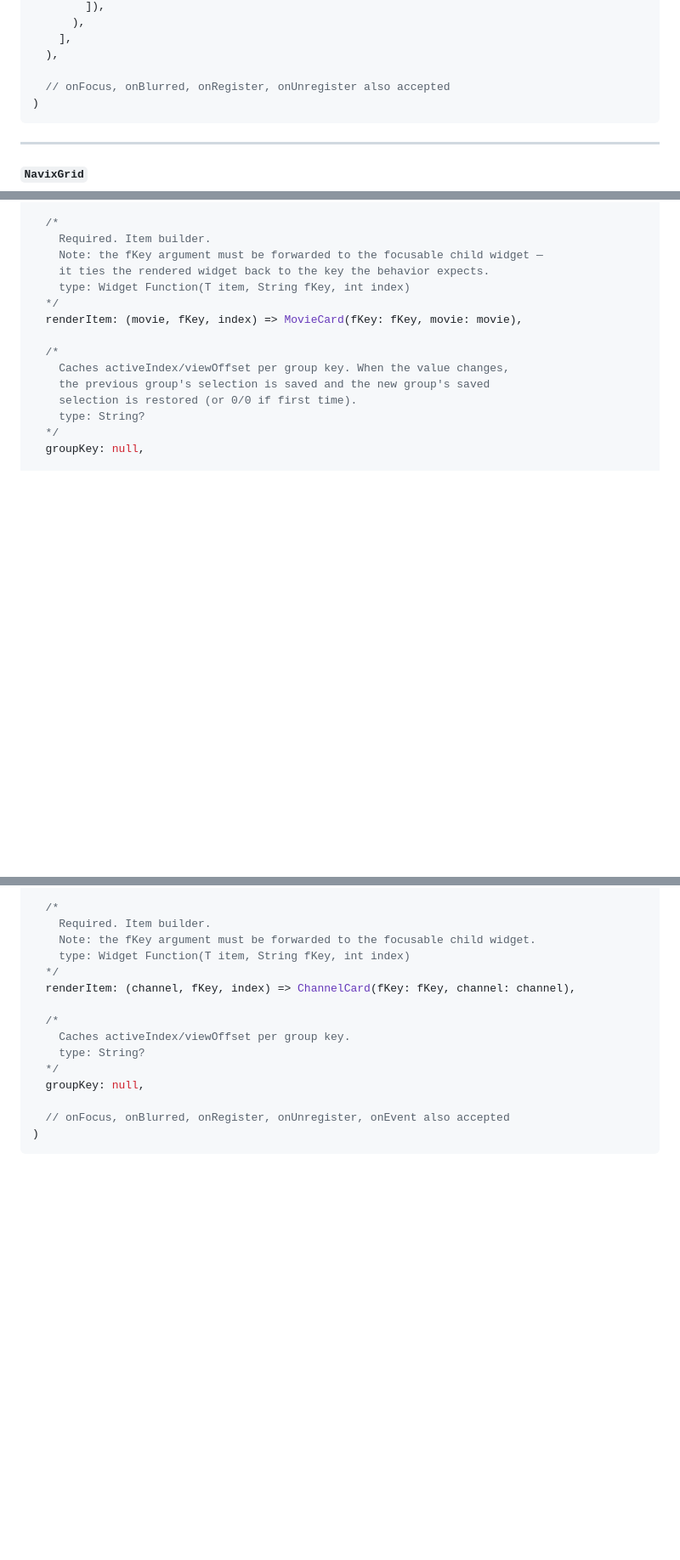
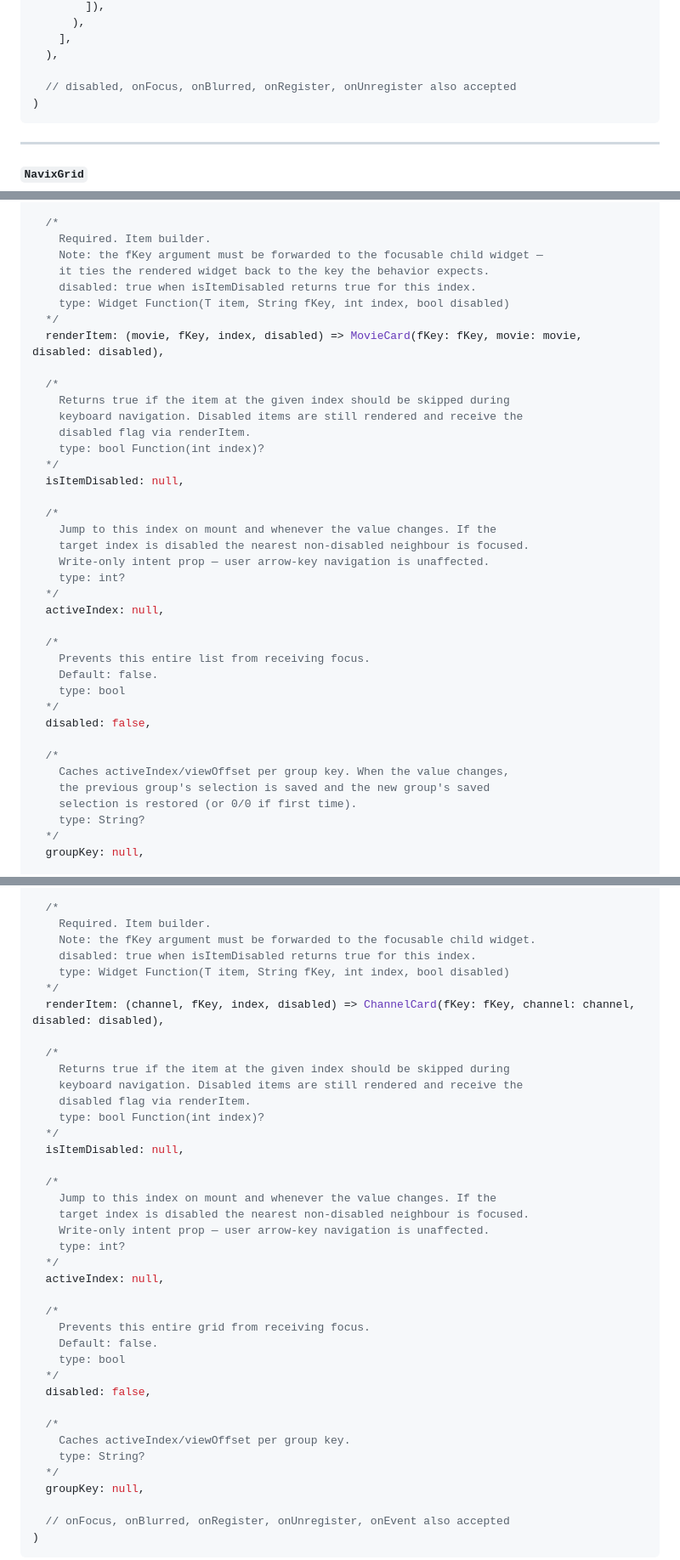
Before and after one commit to myniqx/navix, a Markdown page: packages/flutter/README.md, 3 parts joined by grey strips. Shown at 85% size. Rendered like a GitHub page; blank space fills up the shorter version.

````diff
--- a/packages/flutter/README.md
+++ b/packages/flutter/README.md
@@ -227,7 +228,7 @@ NavixVerticalList(
     ],
   ),
 
-  // onFocus, onBlurred, onRegister, onUnregister also accepted
+  // disabled, onFocus, onBlurred, onRegister, onUnregister also accepted
 )
 ```
 
@@ -669,9 +670,33 @@ NavixPaginatedList<Movie>(
     Required. Item builder.
     Note: the fKey argument must be forwarded to the focusable child widget —
     it ties the rendered widget back to the key the behavior expects.
-    type: Widget Function(T item, String fKey, int index)
+    disabled: true when isItemDisabled returns true for this index.
+    type: Widget Function(T item, String fKey, int index, bool disabled)
   */
-  renderItem: (movie, fKey, index) => MovieCard(fKey: fKey, movie: movie),
+  renderItem: (movie, fKey, index, disabled) => MovieCard(fKey: fKey, movie: movie, disabled: disabled),
+
+  /*
+    Returns true if the item at the given index should be skipped during
+    keyboard navigation. Disabled items are still rendered and receive the
+    disabled flag via renderItem.
+    type: bool Function(int index)?
+  */
+  isItemDisabled: null,
+
+  /*
+    Jump to this index on mount and whenever the value changes. If the
+    target index is disabled the nearest non-disabled neighbour is focused.
+    Write-only intent prop — user arrow-key navigation is unaffected.
+    type: int?
+  */
+  activeIndex: null,
+
+  /*
+    Prevents this entire list from receiving focus.
+    Default: false.
+    type: bool
+  */
+  disabled: false,
 
   /*
     Caches activeIndex/viewOffset per group key. When the value changes,
@@ -760,9 +785,33 @@ NavixPaginatedGrid<Channel>(
   /*
     Required. Item builder.
     Note: the fKey argument must be forwarded to the focusable child widget.
-    type: Widget Function(T item, String fKey, int index)
+    disabled: true when isItemDisabled returns true for this index.
+    type: Widget Function(T item, String fKey, int index, bool disabled)
   */
-  renderItem: (channel, fKey, index) => ChannelCard(fKey: fKey, channel: channel),
+  renderItem: (channel, fKey, index, disabled) => ChannelCard(fKey: fKey, channel: channel, disabled: disabled),
+
+  /*
+    Returns true if the item at the given index should be skipped during
+    keyboard navigation. Disabled items are still rendered and receive the
+    disabled flag via renderItem.
+    type: bool Function(int index)?
+  */
+  isItemDisabled: null,
+
+  /*
+    Jump to this index on mount and whenever the value changes. If the
+    target index is disabled the nearest non-disabled neighbour is focused.
+    Write-only intent prop — user arrow-key navigation is unaffected.
+    type: int?
+  */
+  activeIndex: null,
+
+  /*
+    Prevents this entire grid from receiving focus.
+    Default: false.
+    type: bool
+  */
+  disabled: false,
 
   /*
     Caches activeIndex/viewOffset per group key.
````
Also changed, not shown: other parts of packages/flutter/README.md (+8 -7 lines), packages/react/README.md (+20 -5 lines).
